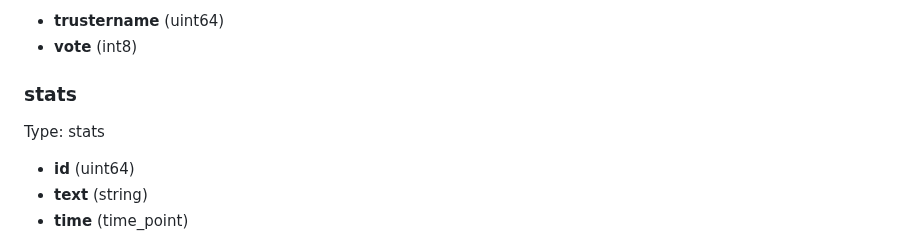
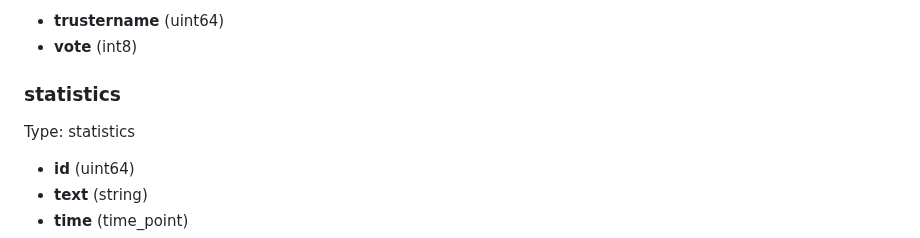
Before and after one commit to cubebased/doc, a Markdown page: archtitecture/smartcontract.md, the part around the change. Rendered like a GitHub page.

Commit message:
Update Contract documentation

```diff
--- a/archtitecture/smartcontract.md
+++ b/archtitecture/smartcontract.md
@@ -268,8 +268,8 @@ Type: reportvote
   - **trustername** (uint64)
   - **vote** (int8)
 
-### stats
-Type: stats
+### statistics
+Type: statistics
 
   - **id** (uint64)
   - **text** (string)
```
